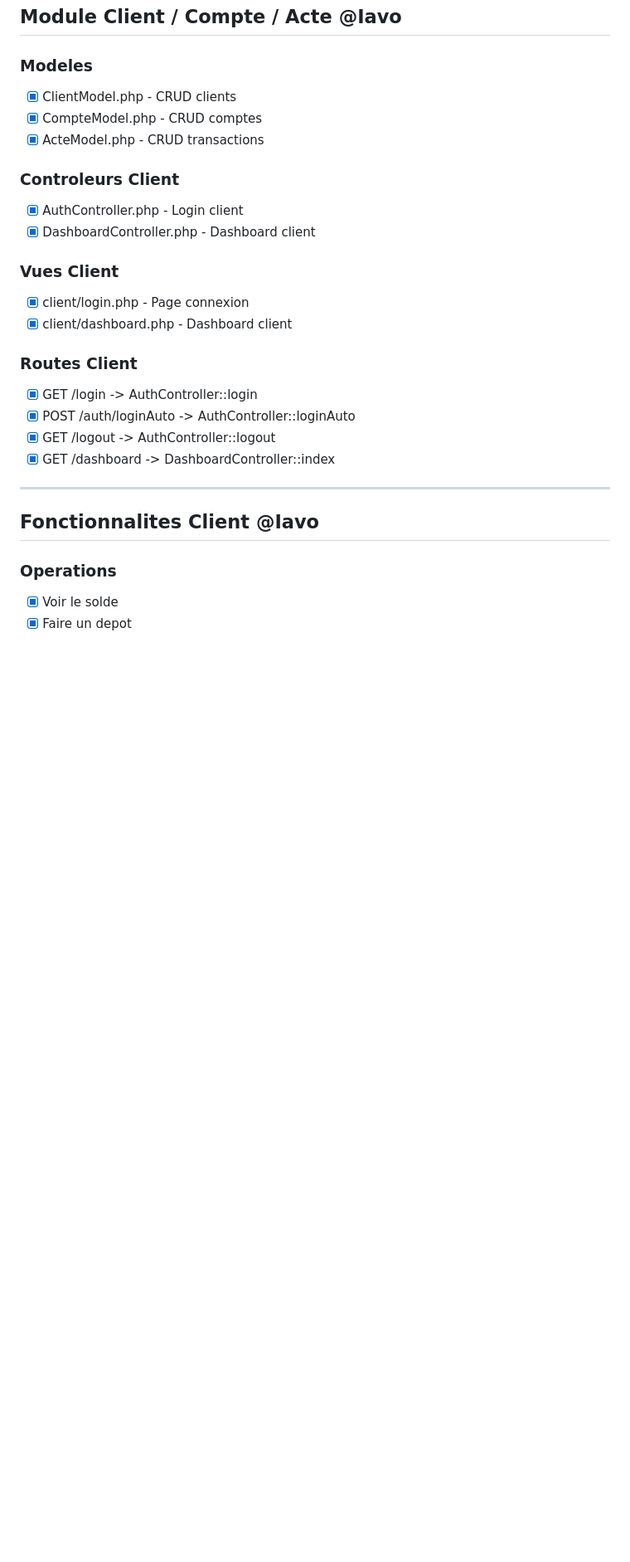
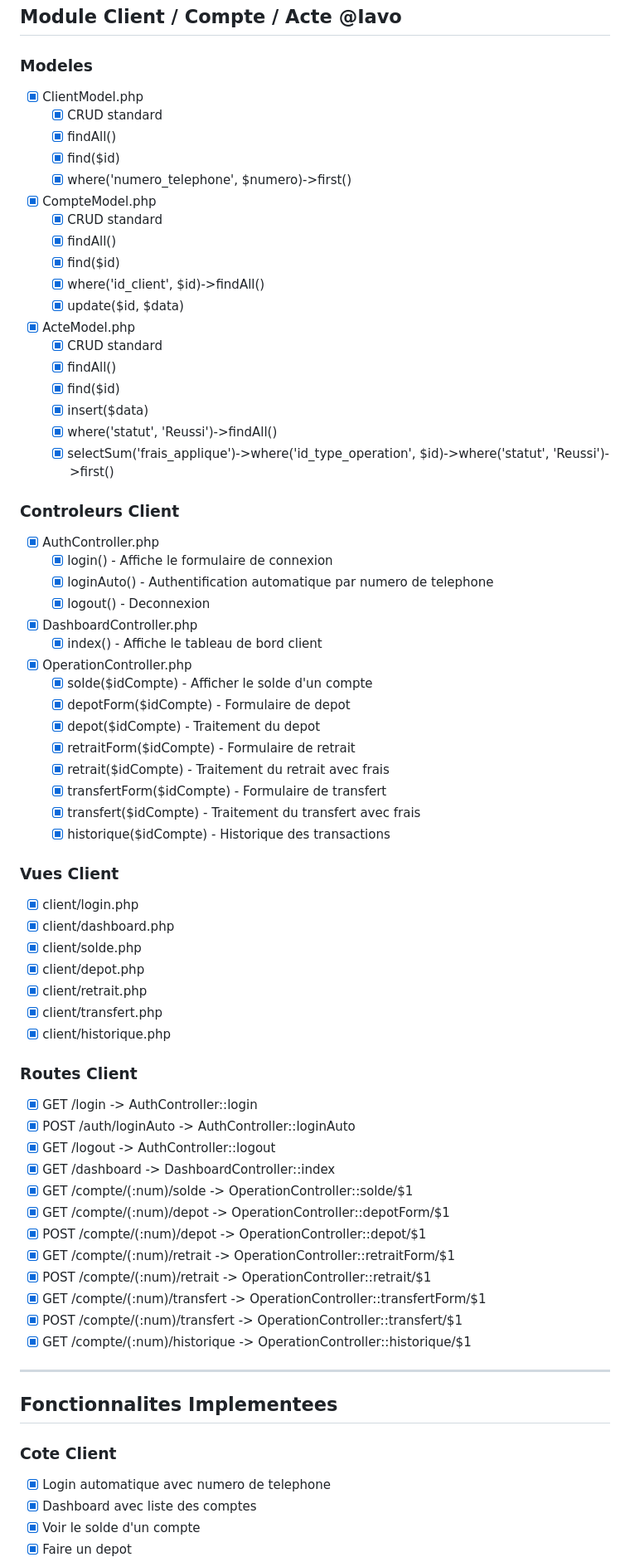
Before and after one commit to Princio-RD/ProjetFinalS4, a Markdown page: tache.md, the part around one of its changes. Shown at 83% size. Drawn GitHub-style; blank space fills up the shorter version.

```diff
--- a/tache.md
+++ b/tache.md
@@ -74,28 +112,75 @@
 ## Module Client / Compte / Acte @Iavo
 
 ### Modeles
-- [x] ClientModel.php - CRUD clients
-- [x] CompteModel.php - CRUD comptes
-- [x] ActeModel.php - CRUD transactions
+- [x] ClientModel.php
+  - [x] CRUD standard
+  - [x] findAll()
+  - [x] find($id)
+  - [x] where('numero_telephone', $numero)->first()
+
+- [x] CompteModel.php
+  - [x] CRUD standard
+  - [x] findAll()
+  - [x] find($id)
+  - [x] where('id_client', $id)->findAll()
+  - [x] update($id, $data)
+
+- [x] ActeModel.php
+  - [x] CRUD standard
+  - [x] findAll()
+  - [x] find($id)
+  - [x] insert($data)
+  - [x] where('statut', 'Reussi')->findAll()
+  - [x] selectSum('frais_applique')->where('id_type_operation', $id)->where('statut', 'Reussi')->first()
 
 ### Controleurs Client
-- [x] AuthController.php - Login client
-- [x] DashboardController.php - Dashboard client
+- [x] AuthController.php
+  - [x] login() - Affiche le formulaire de connexion
+  - [x] loginAuto() - Authentification automatique par numero de telephone
+  - [x] logout() - Deconnexion
+
+- [x] DashboardController.php
+  - [x] index() - Affiche le tableau de bord client
+
+- [x] OperationController.php
+  - [x] solde($idCompte) - Afficher le solde d'un compte
+  - [x] depotForm($idCompte) - Formulaire de depot
+  - [x] depot($idCompte) - Traitement du depot
+  - [x] retraitForm($idCompte) - Formulaire de retrait
+  - [x] retrait($idCompte) - Traitement du retrait avec frais
+  - [x] transfertForm($idCompte) - Formulaire de transfert
+  - [x] transfert($idCompte) - Traitement du transfert avec frais
+  - [x] historique($idCompte) - Historique des transactions
 
 ### Vues Client
-- [x] client/login.php - Page connexion
-- [x] client/dashboard.php - Dashboard client
+- [x] client/login.php
+- [x] client/dashboard.php
+- [x] client/solde.php
+- [x] client/depot.php
+- [x] client/retrait.php
+- [x] client/transfert.php
+- [x] client/historique.php
 
 ### Routes Client
 - [x] GET /login -> AuthController::login
 - [x] POST /auth/loginAuto -> AuthController::loginAuto
 - [x] GET /logout -> AuthController::logout
 - [x] GET /dashboard -> DashboardController::index
+- [x] GET /compte/(:num)/solde -> OperationController::solde/$1
+- [x] GET /compte/(:num)/depot -> OperationController::depotForm/$1
+- [x] POST /compte/(:num)/depot -> OperationController::depot/$1
+- [x] GET /compte/(:num)/retrait -> OperationController::retraitForm/$1
+- [x] POST /compte/(:num)/retrait -> OperationController::retrait/$1
+- [x] GET /compte/(:num)/transfert -> OperationController::transfertForm/$1
+- [x] POST /compte/(:num)/transfert -> OperationController::transfert/$1
+- [x] GET /compte/(:num)/historique -> OperationController::historique/$1
 
 ---
 
-## Fonctionnalites Client @Iavo
+## Fonctionnalites Implementees
 
-### Operations
-- [x] Voir le solde
+### Cote Client
+- [x] Login automatique avec numero de telephone
+- [x] Dashboard avec liste des comptes
+- [x] Voir le solde d'un compte
 - [x] Faire un depot
```
Also changed, not shown: other parts of tache.md (+73 -27 lines).
